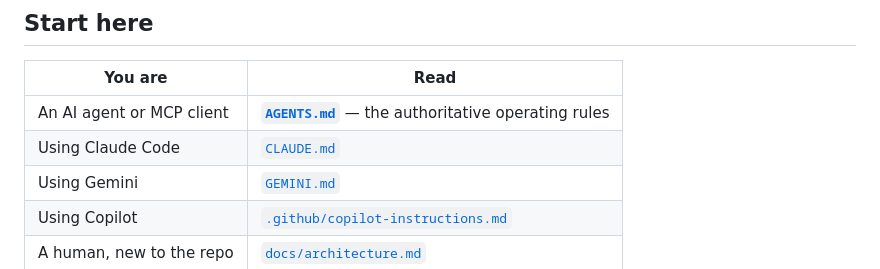
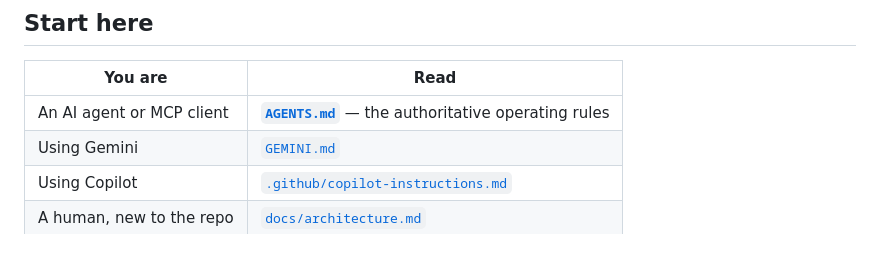
Before and after one commit to yadavhx1/apex-oncology, a Markdown page: README.md, the part around the change. GitHub-like rendering.

Commit message:
Remove 'Using Claude Code' section from README
Removed reference to 'Using Claude Code' from the README.

```diff
--- a/README.md
+++ b/README.md
@@ -20,7 +20,6 @@ open it in a browser.
 | You are | Read |
 |---|---|
 | An AI agent or MCP client | **[`AGENTS.md`](AGENTS.md)** — the authoritative operating rules |
-| Using Claude Code | [`CLAUDE.md`](CLAUDE.md) |
 | Using Gemini | [`GEMINI.md`](GEMINI.md) |
 | Using Copilot | [`.github/copilot-instructions.md`](.github/copilot-instructions.md) |
 | A human, new to the repo | [`docs/architecture.md`](docs/architecture.md) |
```
